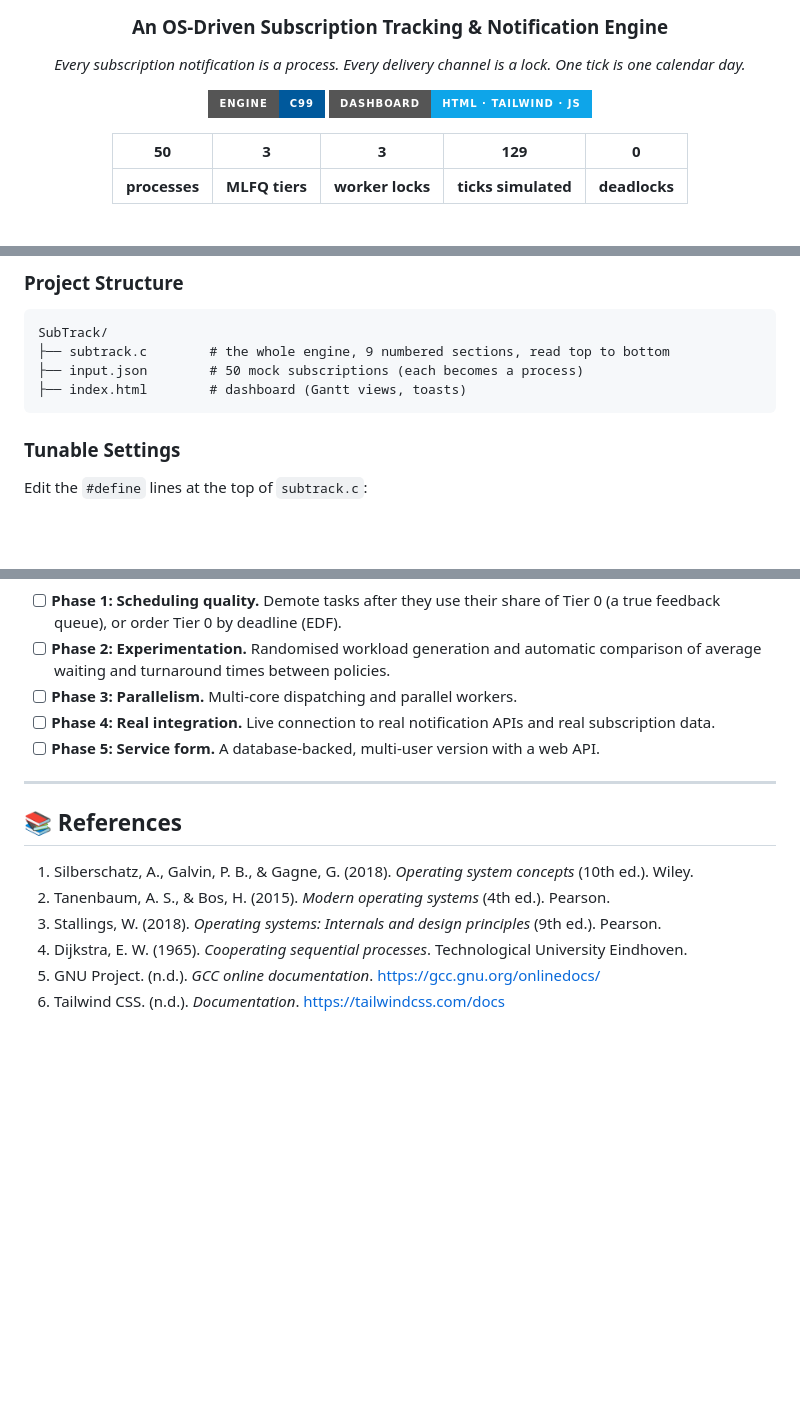
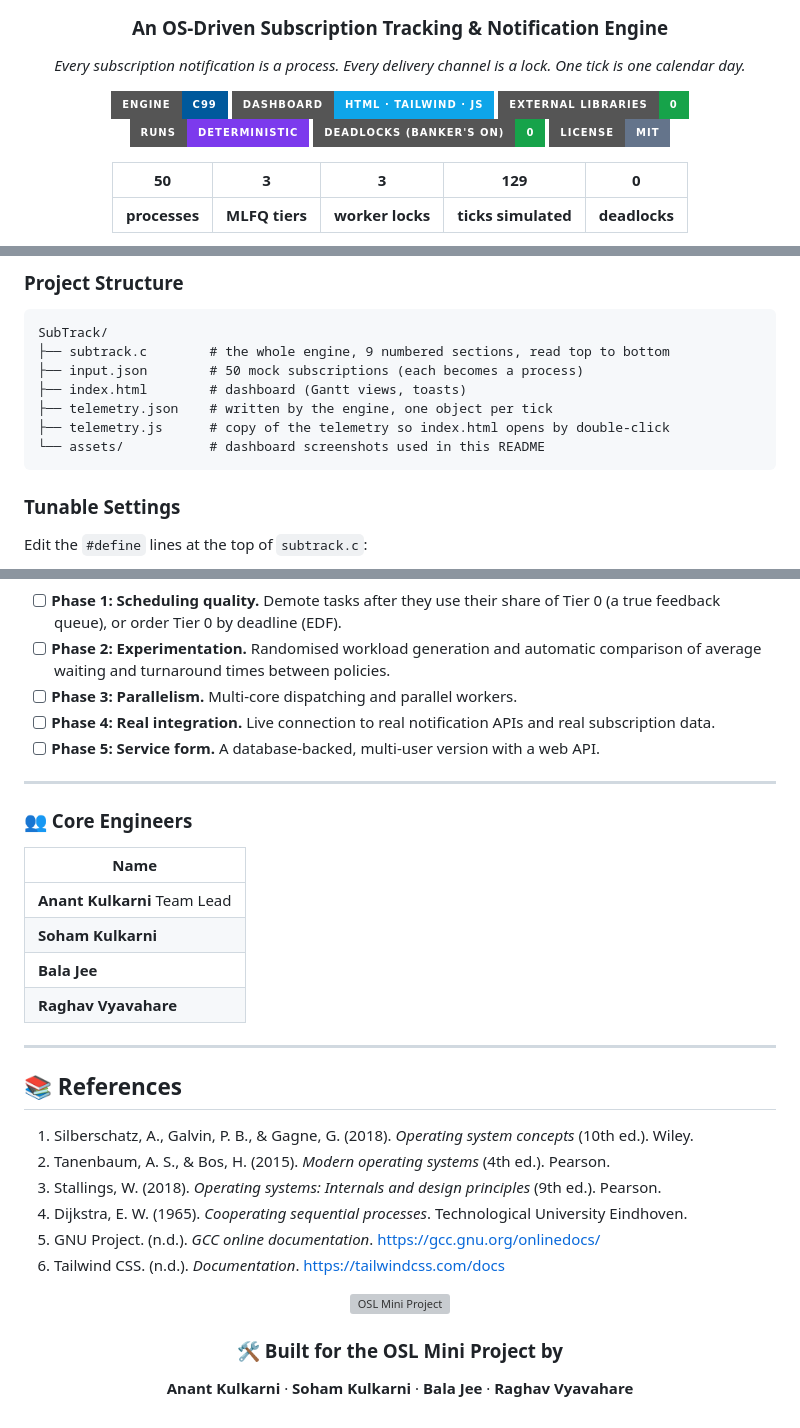
Before and after one commit to anant1321/SubTrack-OS, a Markdown page: README.md, 3 parts joined by grey strips. GitHub-like rendering; badges without logos; blank space fills up the shorter version; grey boxes are pictures that could not be loaded.

````diff
--- a/README.md
+++ b/README.md
@@ -8,6 +10,10 @@
 
 ![Language](https://img.shields.io/badge/engine-C99-00599C?style=for-the-badge&logo=c&logoColor=white)
 ![Dashboard](https://img.shields.io/badge/dashboard-HTML%20%C2%B7%20Tailwind%20%C2%B7%20JS-0EA5E9?style=for-the-badge)
+![Dependencies](https://img.shields.io/badge/external%20libraries-0-16A34A?style=for-the-badge)
+![Deterministic](https://img.shields.io/badge/runs-deterministic-7C3AED?style=for-the-badge)
+![Deadlocks](https://img.shields.io/badge/deadlocks%20(Banker's%20ON)-0-16A34A?style=for-the-badge)
+![License](https://img.shields.io/badge/license-MIT-64748B?style=for-the-badge)
 
 | 50 | 3 | 3 | 129 | 0 |
 |:---:|:---:|:---:|:---:|:---:|
@@ -783,6 +804,9 @@ SubTrack/
 ├── subtrack.c        # the whole engine, 9 numbered sections, read top to bottom
 ├── input.json        # 50 mock subscriptions (each becomes a process)
 ├── index.html        # dashboard (Gantt views, toasts)
+├── telemetry.json    # written by the engine, one object per tick
+├── telemetry.js      # copy of the telemetry so index.html opens by double-click
+└── assets/           # dashboard screenshots used in this README
 ```
 
 ### Tunable Settings
@@ -822,6 +846,17 @@ Edit the `#define` lines at the top of `subtrack.c`:
 
 ---
 
+### 👥 Core Engineers
+
+| Name |
+|---|
+| **Anant Kulkarni** Team Lead |
+| **Soham Kulkarni** |
+| **Bala Jee** |
+| **Raghav Vyavahare** |
+
+---
+
 ## 📚 References
 
 1. Silberschatz, A., Galvin, P. B., & Gagne, G. (2018). *Operating system concepts* (10th ed.). Wiley.
@@ -830,3 +865,13 @@ Edit the `#define` lines at the top of `subtrack.c`:
 4. Dijkstra, E. W. (1965). *Cooperating sequential processes*. Technological University Eindhoven.
 5. GNU Project. (n.d.). *GCC online documentation*. https://gcc.gnu.org/onlinedocs/
 6. Tailwind CSS. (n.d.). *Documentation*. https://tailwindcss.com/docs
+
+<div align="center">
+
+<img src="assets/banners/osl-mini-project.svg" alt="OSL Mini Project" width="70%">
+
+### 🛠️ Built for the OSL Mini Project by
+
+**Anant Kulkarni** · **Soham Kulkarni** · **Bala Jee** · **Raghav Vyavahare**
+
+</div>
````
Also changed, not shown: other parts of README.md (+18 -1 lines).
